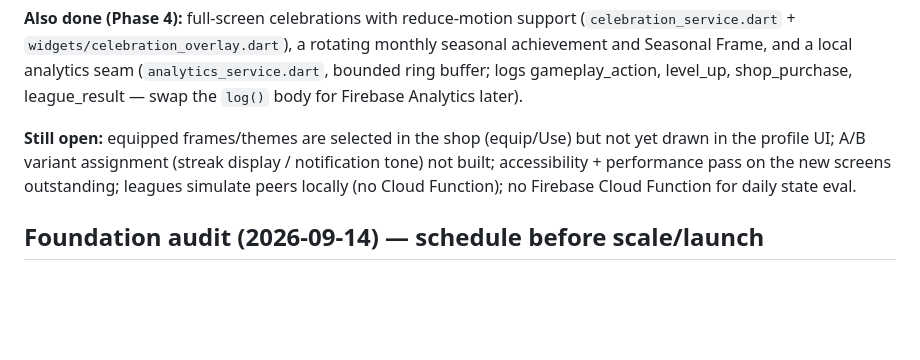
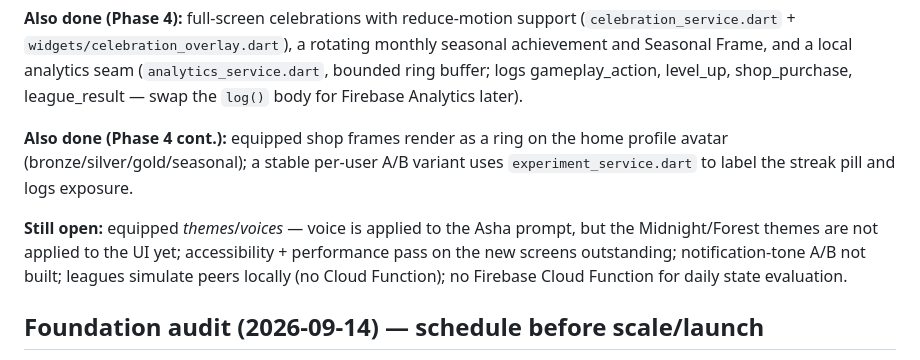
Before and after one commit to atuljaiswal1246/calorie-tracker-wild, a Markdown page: AGENTS.md, the part around the change. Drawn GitHub-style; blank space fills up the shorter version.

Commit message:
docs(agents): update Phase 4 status (frames, A/B variant)

```diff
--- a/AGENTS.md
+++ b/AGENTS.md
@@ -311,10 +311,15 @@ monthly seasonal achievement and Seasonal Frame, and a local analytics seam
 (`analytics_service.dart`, bounded ring buffer; logs gameplay_action, level_up,
 shop_purchase, league_result — swap the `log()` body for Firebase Analytics later).
 
-**Still open:** equipped frames/themes are selected in the shop (equip/Use) but not
-yet drawn in the profile UI; A/B variant assignment (streak display / notification tone) not built;
-accessibility + performance pass on the new screens outstanding; leagues simulate
-peers locally (no Cloud Function); no Firebase Cloud Function for daily state eval.
+**Also done (Phase 4 cont.):** equipped shop frames render as a ring on the home
+profile avatar (bronze/silver/gold/seasonal); a stable per-user A/B variant uses
+`experiment_service.dart` to label the streak pill and logs exposure.
+
+**Still open:** equipped *themes*/*voices* — voice is applied to the Asha prompt,
+but the Midnight/Forest themes are not applied to the UI yet; accessibility +
+performance pass on the new screens outstanding; notification-tone A/B not built;
+leagues simulate peers locally (no Cloud Function); no Firebase Cloud Function for
+daily state evaluation.
 
 ## Foundation audit (2026-09-14) — schedule before scale/launch
 Feature work can continue on top (the service seams are sound), but these three
```
